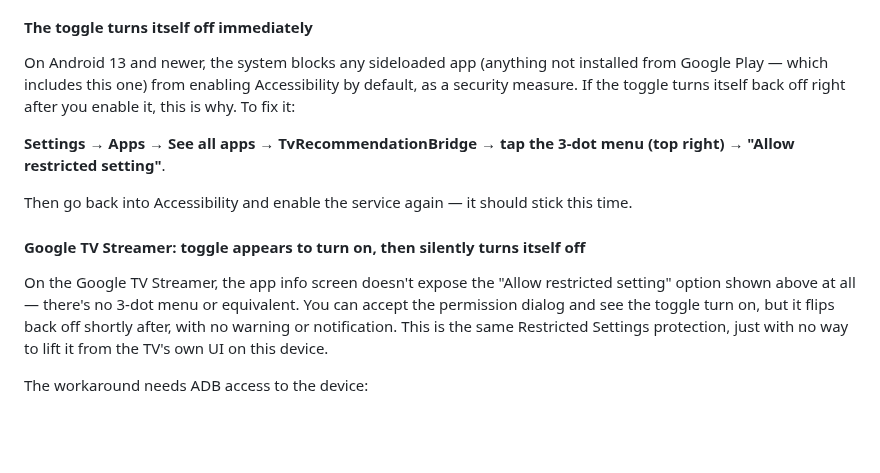
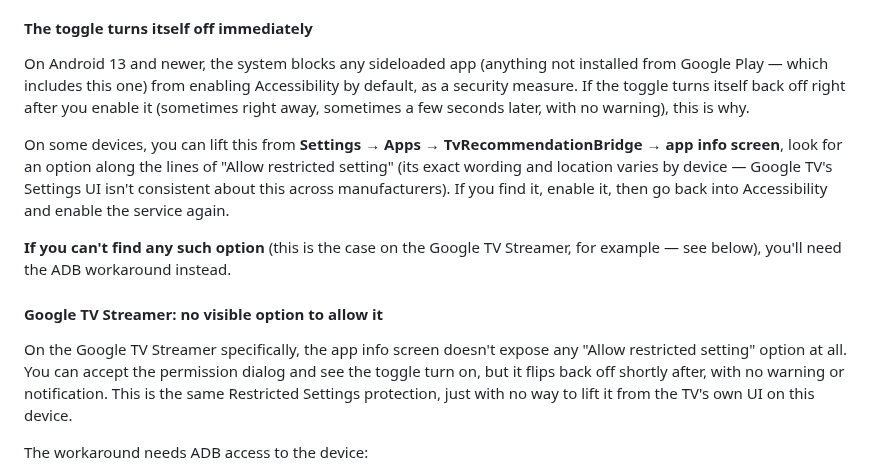
Before and after one commit to Yushetf33/TvReccomendationBridge, a Markdown page: README.md, the part around the change. Drawn GitHub-style; blank space fills up the shorter version.

Commit message:
Corregir instrucciones del menu de 3 puntos: no es universal en TV

```diff
--- a/README.md
+++ b/README.md
@@ -51,21 +51,27 @@ you straight to the right screen). Enable it there.
 On Android 13 and newer, the system blocks any sideloaded app (anything
 not installed from Google Play — which includes this one) from enabling
 Accessibility by default, as a security measure. If the toggle turns
-itself back off right after you enable it, this is why. To fix it:
+itself back off right after you enable it (sometimes right away,
+sometimes a few seconds later, with no warning), this is why.
 
-**Settings → Apps → See all apps → TvRecommendationBridge → tap the
-3-dot menu (top right) → "Allow restricted setting"**.
+On some devices, you can lift this from **Settings → Apps →
+TvRecommendationBridge → app info screen**, look for an option along the
+lines of "Allow restricted setting" (its exact wording and location
+varies by device — Google TV's Settings UI isn't consistent about this
+across manufacturers). If you find it, enable it, then go back into
+Accessibility and enable the service again.
 
-Then go back into Accessibility and enable the service again — it
-should stick this time.
+**If you can't find any such option** (this is the case on the Google
+TV Streamer, for example — see below), you'll need the ADB workaround
+instead.
 
-#### Google TV Streamer: toggle appears to turn on, then silently turns itself off
+#### Google TV Streamer: no visible option to allow it
 
-On the Google TV Streamer, the app info screen doesn't expose the "Allow
-restricted setting" option shown above at all — there's no 3-dot menu or
-equivalent. You can accept the permission dialog and see the toggle turn
-on, but it flips back off shortly after, with no warning or notification.
-This is the same Restricted Settings protection, just with no way to
+On the Google TV Streamer specifically, the app info screen doesn't
+expose any "Allow restricted setting" option at all. You can accept the
+permission dialog and see the toggle turn on, but it flips back off
+shortly after, with no warning or notification. This is the same
+Restricted Settings protection, just with no way to
 lift it from the TV's own UI on this device.
 
 The workaround needs ADB access to the device:
```
